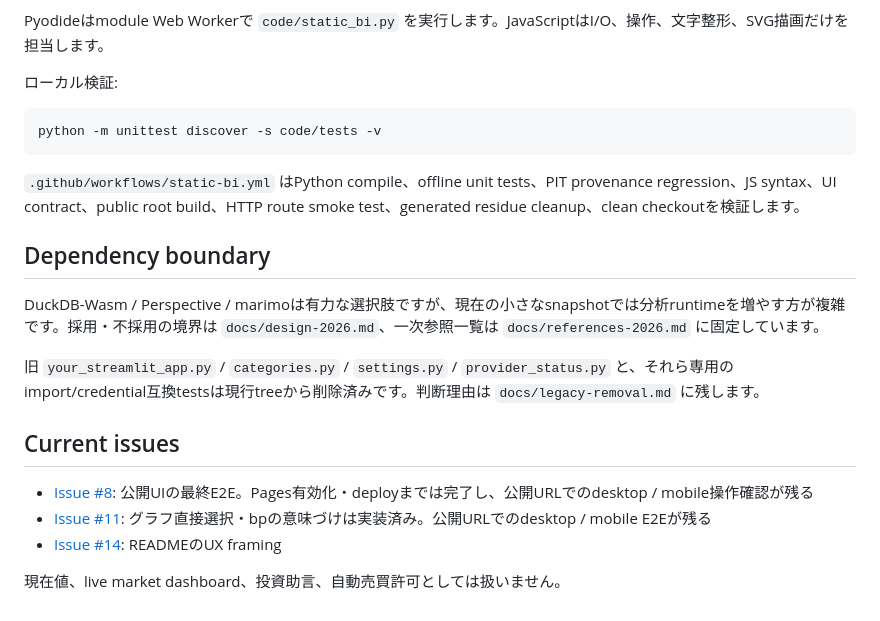
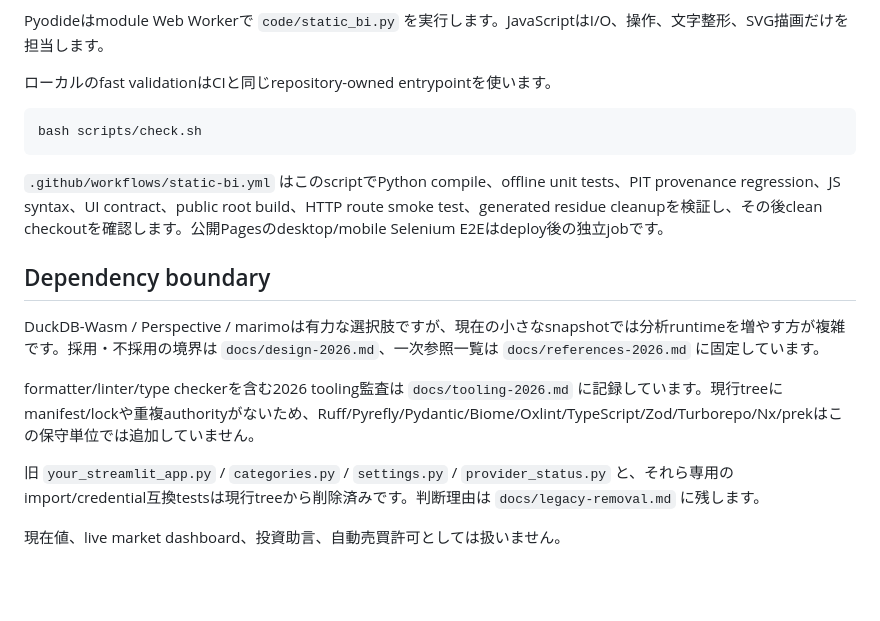
Before and after one commit to KAFKA2306/finBI, a Markdown page: README.md, the part around the change. Rendered like a GitHub page; blank space fills up the shorter version.

Commit message:
docs: point local validation to canonical check

````diff
--- a/README.md
+++ b/README.md
@@ -109,24 +109,20 @@ Pagesの公開成功と、公開browser上で全操作がdesktop/mobileともE2E
 
 Pyodideはmodule Web Workerで `code/static_bi.py` を実行します。JavaScriptはI/O、操作、文字整形、SVG描画だけを担当します。
 
-ローカル検証:
+ローカルのfast validationはCIと同じrepository-owned entrypointを使います。
 
 ```bash
-python -m unittest discover -s code/tests -v
+bash scripts/check.sh
 ```
 
-`.github/workflows/static-bi.yml` はPython compile、offline unit tests、PIT provenance regression、JS syntax、UI contract、public root build、HTTP route smoke test、generated residue cleanup、clean checkoutを検証します。
+`.github/workflows/static-bi.yml` はこのscriptでPython compile、offline unit tests、PIT provenance regression、JS syntax、UI contract、public root build、HTTP route smoke test、generated residue cleanupを検証し、その後clean checkoutを確認します。公開Pagesのdesktop/mobile Selenium E2Eはdeploy後の独立jobです。
 
 ## Dependency boundary
 
 DuckDB-Wasm / Perspective / marimoは有力な選択肢ですが、現在の小さなsnapshotでは分析runtimeを増やす方が複雑です。採用・不採用の境界は `docs/design-2026.md`、一次参照一覧は `docs/references-2026.md` に固定しています。
 
+formatter/linter/type checkerを含む2026 tooling監査は `docs/tooling-2026.md` に記録しています。現行treeにmanifest/lockや重複authorityがないため、Ruff/Pyrefly/Pydantic/Biome/Oxlint/TypeScript/Zod/Turborepo/Nx/prekはこの保守単位では追加していません。
+
 旧 `your_streamlit_app.py` / `categories.py` / `settings.py` / `provider_status.py` と、それら専用のimport/credential互換testsは現行treeから削除済みです。判断理由は `docs/legacy-removal.md` に残します。
 
-## Current issues
-
-- [Issue #8](https://github.com/KAFKA2306/finBI/issues/8): 公開UIの最終E2E。Pages有効化・deployまでは完了し、公開URLでのdesktop / mobile操作確認が残る
-- [Issue #11](https://github.com/KAFKA2306/finBI/issues/11): グラフ直接選択・bpの意味づけは実装済み。公開URLでのdesktop / mobile E2Eが残る
-- [Issue #14](https://github.com/KAFKA2306/finBI/issues/14): READMEのUX framing
-
 現在値、live market dashboard、投資助言、自動売買許可としては扱いません。
````
